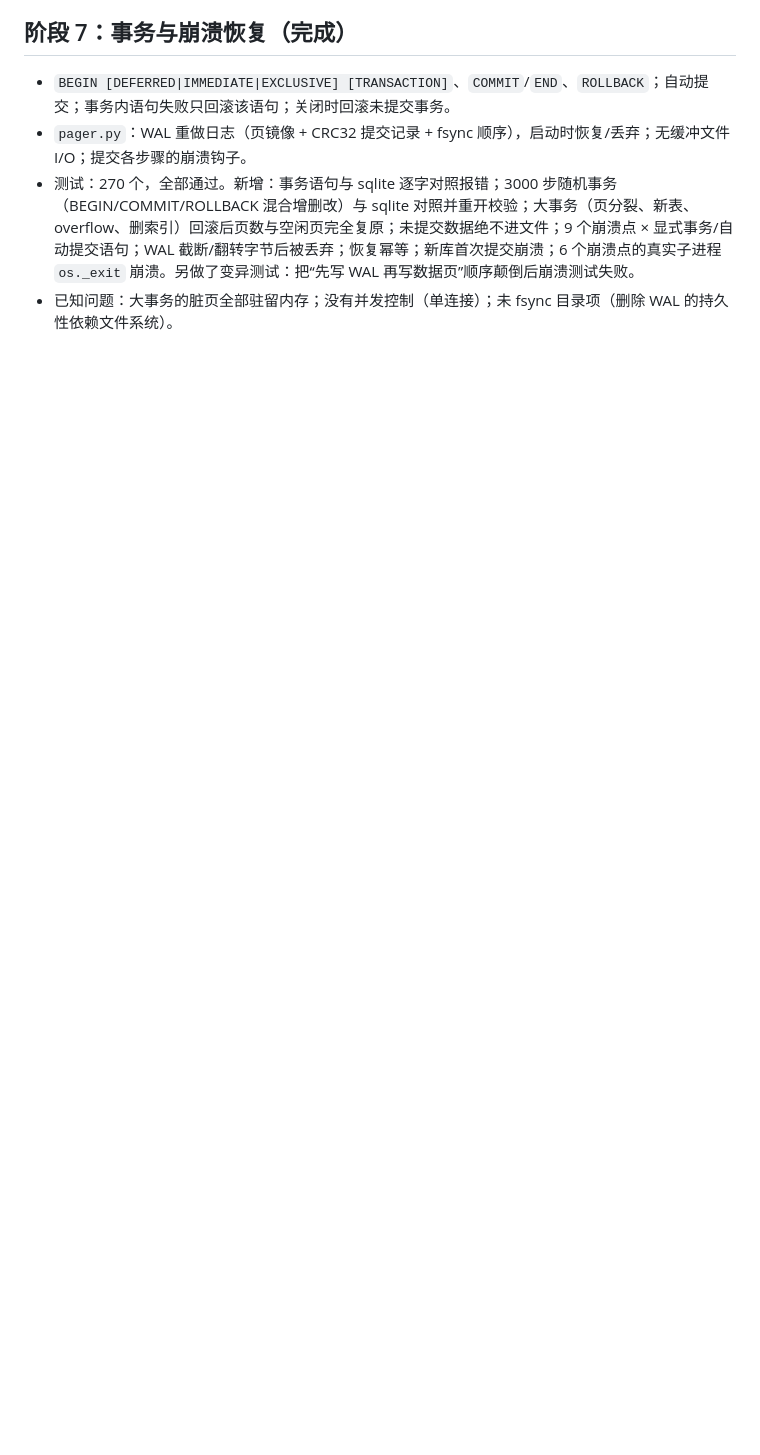
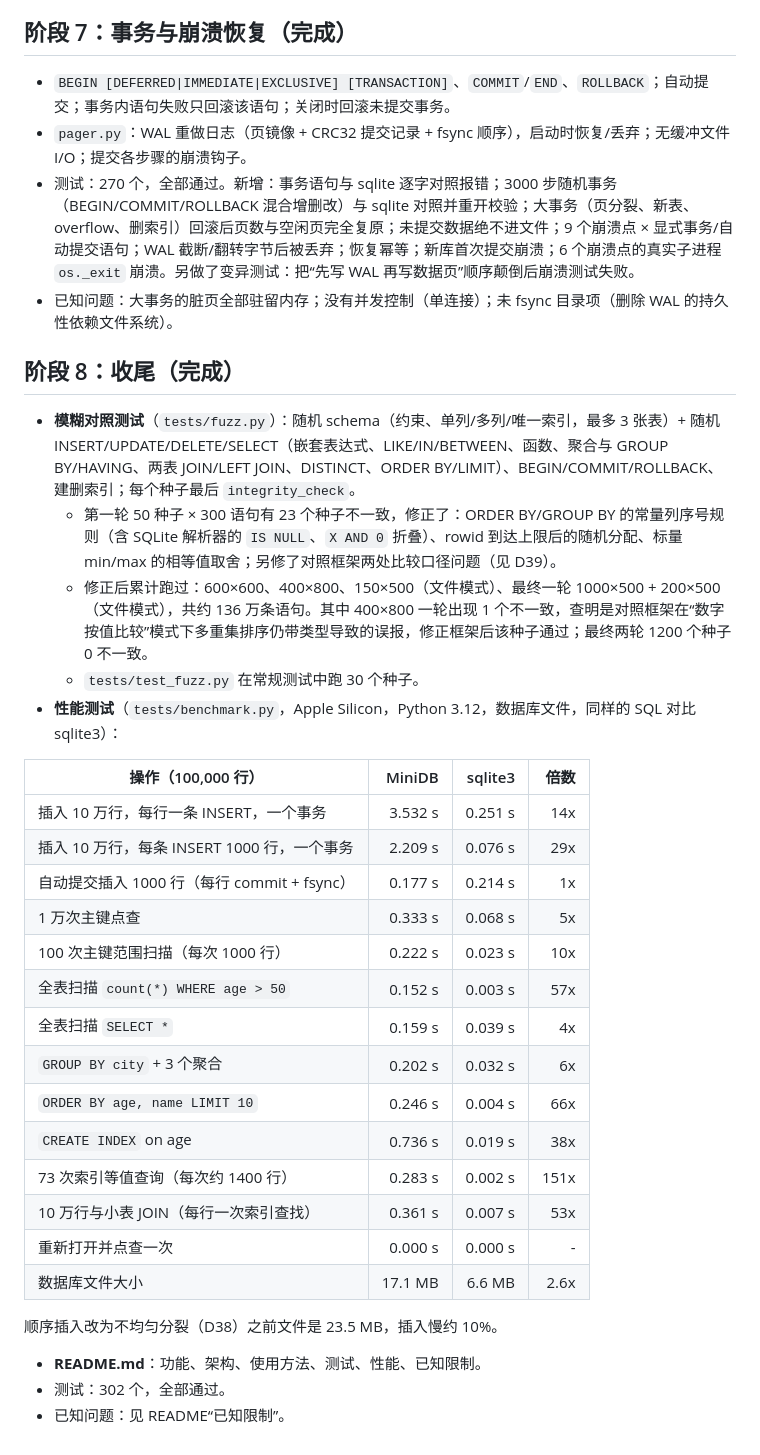
Before and after one commit to ayaya114514/MiniDB, a Markdown page: PROGRESS.md, the part around the change. GitHub-like rendering; blank space fills up the shorter version.

Commit message:
Stage 8 complete: record fuzzing campaigns and benchmark results
Co-Authored-By: Claude Opus 5.5 <noreply@anthropic.com>

```diff
--- a/PROGRESS.md
+++ b/PROGRESS.md
@@ -48,3 +48,32 @@
 - `pager.py`：WAL 重做日志（页镜像 + CRC32 提交记录 + fsync 顺序），启动时恢复/丢弃；无缓冲文件 I/O；提交各步骤的崩溃钩子。
 - 测试：270 个，全部通过。新增：事务语句与 sqlite 逐字对照报错；3000 步随机事务（BEGIN/COMMIT/ROLLBACK 混合增删改）与 sqlite 对照并重开校验；大事务（页分裂、新表、overflow、删索引）回滚后页数与空闲页完全复原；未提交数据绝不进文件；9 个崩溃点 × 显式事务/自动提交语句；WAL 截断/翻转字节后被丢弃；恢复幂等；新库首次提交崩溃；6 个崩溃点的真实子进程 `os._exit` 崩溃。另做了变异测试：把“先写 WAL 再写数据页”顺序颠倒后崩溃测试失败。
 - 已知问题：大事务的脏页全部驻留内存；没有并发控制（单连接）；未 fsync 目录项（删除 WAL 的持久性依赖文件系统）。
+
+## 阶段 8：收尾（完成）
+- **模糊对照测试**（`tests/fuzz.py`）：随机 schema（约束、单列/多列/唯一索引，最多 3 张表）+ 随机 INSERT/UPDATE/DELETE/SELECT（嵌套表达式、LIKE/IN/BETWEEN、函数、聚合与 GROUP BY/HAVING、两表 JOIN/LEFT JOIN、DISTINCT、ORDER BY/LIMIT）、BEGIN/COMMIT/ROLLBACK、建删索引；每个种子最后 `integrity_check`。
+  - 第一轮 50 种子 × 300 语句有 23 个种子不一致，修正了：ORDER BY/GROUP BY 的常量列序号规则（含 SQLite 解析器的 `IS NULL`、`X AND 0` 折叠）、rowid 到达上限后的随机分配、标量 min/max 的相等值取舍；另修了对照框架两处比较口径问题（见 D39）。
+  - 修正后累计跑过：600×600、400×800、150×500（文件模式）、最终一轮 1000×500 + 200×500（文件模式），共约 136 万条语句。其中 400×800 一轮出现 1 个不一致，查明是对照框架在“数字按值比较”模式下多重集排序仍带类型导致的误报，修正框架后该种子通过；最终两轮 1200 个种子 0 不一致。
+  - `tests/test_fuzz.py` 在常规测试中跑 30 个种子。
+- **性能测试**（`tests/benchmark.py`，Apple Silicon，Python 3.12，数据库文件，同样的 SQL 对比 sqlite3）：
+
+| 操作（100,000 行） | MiniDB | sqlite3 | 倍数 |
+|---|---:|---:|---:|
+| 插入 10 万行，每行一条 INSERT，一个事务 | 3.532 s | 0.251 s | 14x |
+| 插入 10 万行，每条 INSERT 1000 行，一个事务 | 2.209 s | 0.076 s | 29x |
+| 自动提交插入 1000 行（每行 commit + fsync） | 0.177 s | 0.214 s | 1x |
+| 1 万次主键点查 | 0.333 s | 0.068 s | 5x |
+| 100 次主键范围扫描（每次 1000 行） | 0.222 s | 0.023 s | 10x |
+| 全表扫描 `count(*) WHERE age > 50` | 0.152 s | 0.003 s | 57x |
+| 全表扫描 `SELECT *` | 0.159 s | 0.039 s | 4x |
+| `GROUP BY city` + 3 个聚合 | 0.202 s | 0.032 s | 6x |
+| `ORDER BY age, name LIMIT 10` | 0.246 s | 0.004 s | 66x |
+| `CREATE INDEX` on age | 0.736 s | 0.019 s | 38x |
+| 73 次索引等值查询（每次约 1400 行） | 0.283 s | 0.002 s | 151x |
+| 10 万行与小表 JOIN（每行一次索引查找） | 0.361 s | 0.007 s | 53x |
+| 重新打开并点查一次 | 0.000 s | 0.000 s | - |
+| 数据库文件大小 | 17.1 MB | 6.6 MB | 2.6x |
+
+  顺序插入改为不均匀分裂（D38）之前文件是 23.5 MB，插入慢约 10%。
+- **README.md**：功能、架构、使用方法、测试、性能、已知限制。
+- 测试：302 个，全部通过。
+- 已知问题：见 README“已知限制”。
```
